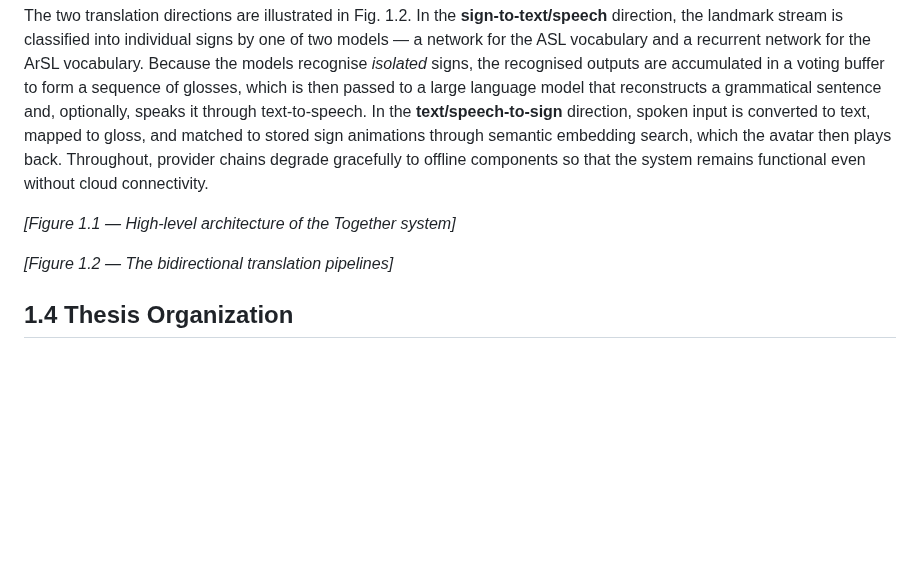
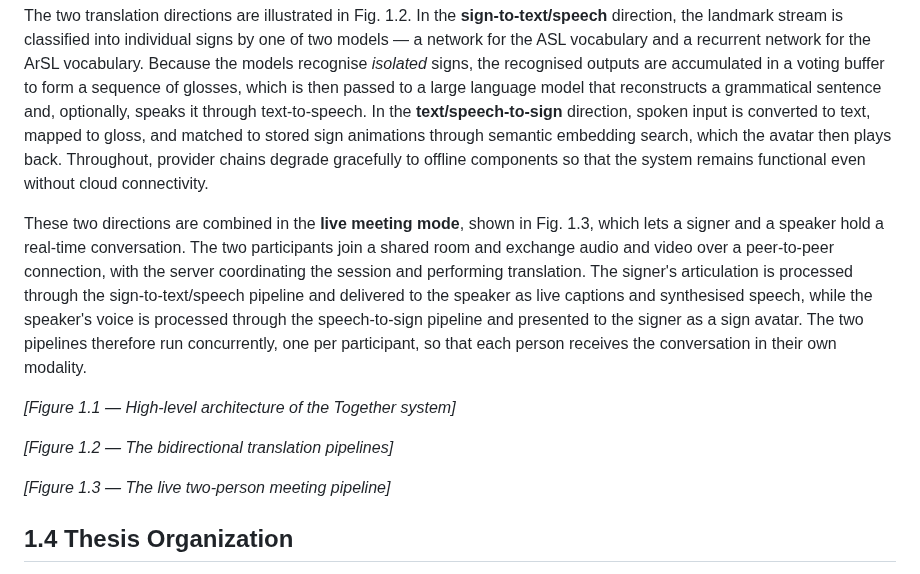
Before and after one commit to Abdelfattah-Moustafa/final45, a Markdown page: docs/chapter1_introduction.md, the part around the change. GitHub-like rendering; blank space fills up the shorter version.

```diff
--- a/docs/chapter1_introduction.md
+++ b/docs/chapter1_introduction.md
@@ -109,9 +109,22 @@ through semantic embedding search, which the avatar then plays back. Throughout,
 provider chains degrade gracefully to offline components so that the system
 remains functional even without cloud connectivity.
 
+These two directions are combined in the **live meeting mode**, shown in
+Fig. 1.3, which lets a signer and a speaker hold a real-time conversation. The
+two participants join a shared room and exchange audio and video over a
+peer-to-peer connection, with the server coordinating the session and performing
+translation. The signer's articulation is processed through the
+sign-to-text/speech pipeline and delivered to the speaker as live captions and
+synthesised speech, while the speaker's voice is processed through the
+speech-to-sign pipeline and presented to the signer as a sign avatar. The two
+pipelines therefore run concurrently, one per participant, so that each person
+receives the conversation in their own modality.
+
 *[Figure 1.1 — High-level architecture of the Together system]*
 
 *[Figure 1.2 — The bidirectional translation pipelines]*
+
+*[Figure 1.3 — The live two-person meeting pipeline]*
 
 ## 1.4 Thesis Organization
 
```
Also changed, not shown: docs/figures/fig1_3_meeting.png (added), 1 other file.
